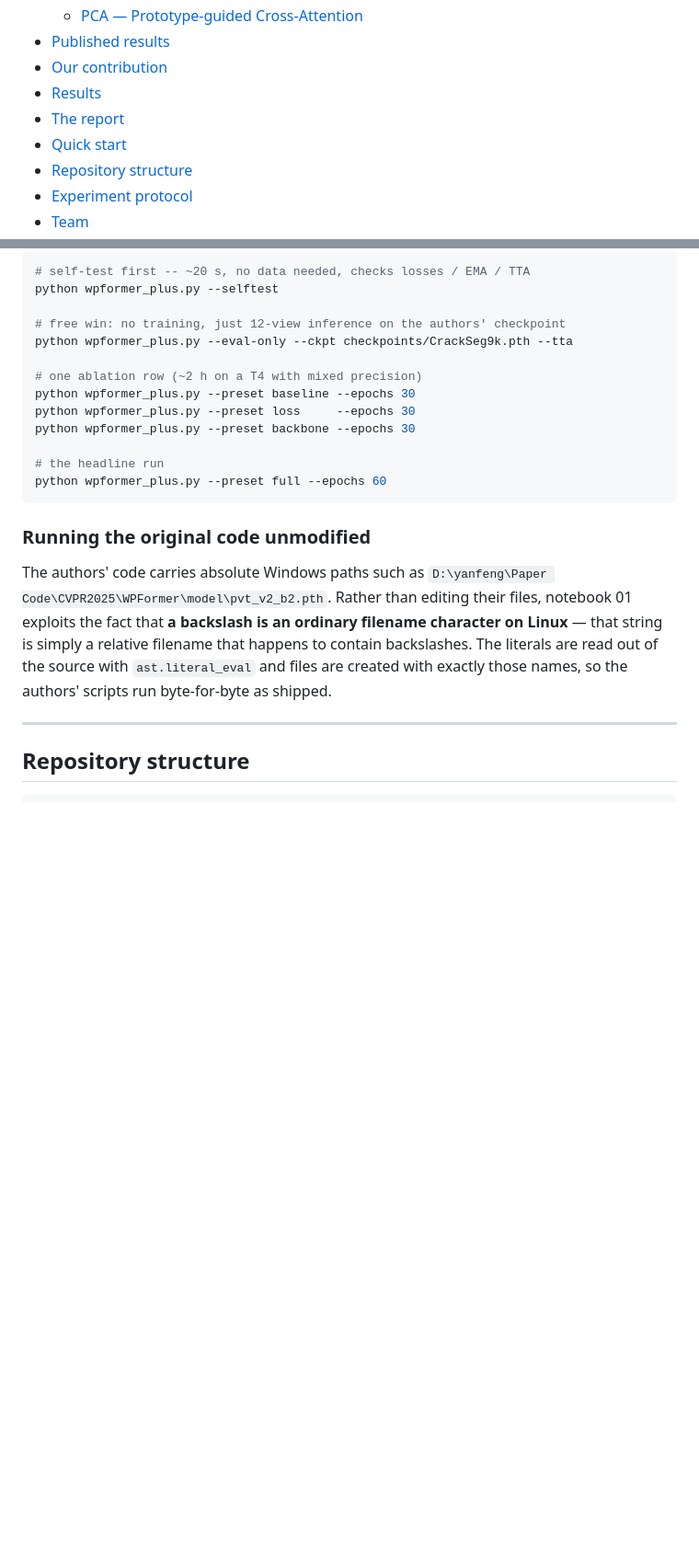
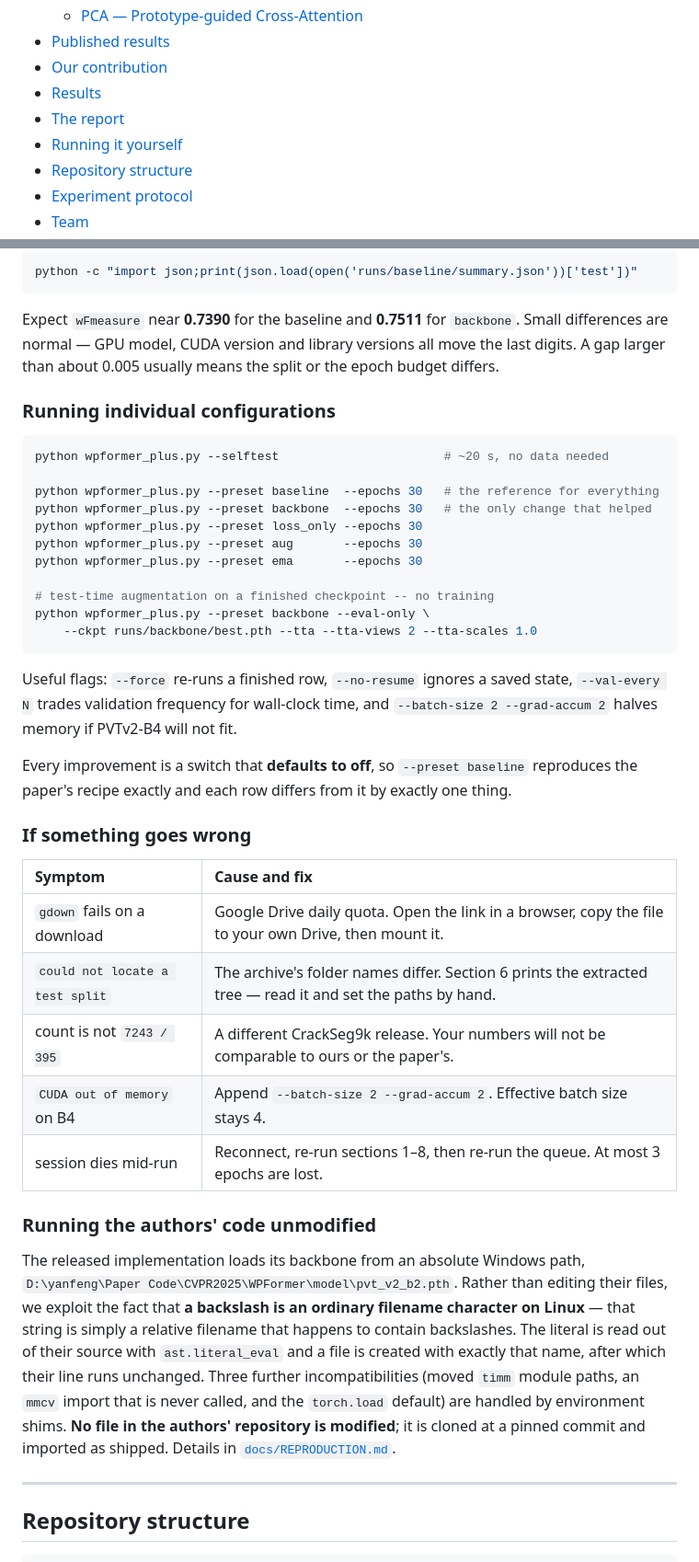
Before and after one commit to Yuvraj0208/WPFormer-Surface-Defect-Detection, a Markdown page: README.md, 2 parts joined by grey strips. Shown at 92% size. Rendered like a GitHub page; blank space fills up the shorter version.

````diff
--- a/README.md
+++ b/README.md
@@ -35,7 +35,7 @@
 - [Our contribution](#our-contribution)
 - [Results](#results)
 - [The report](#the-report)
-- [Quick start](#quick-start)
+- [Running it yourself](#running-it-yourself)
 - [Repository structure](#repository-structure)
 - [Experiment protocol](#experiment-protocol)
 - [Team](#team)
@@ -469,22 +531,56 @@ Both notebooks run end to end on a free Colab T4. Nothing to install locally, no
 ```bash
-# self-test first -- ~20 s, no data needed, checks losses / EMA / TTA
-python wpformer_plus.py --selftest
-
-# free win: no training, just 12-view inference on the authors' checkpoint
-python wpformer_plus.py --eval-only --ckpt checkpoints/CrackSeg9k.pth --tta
-
-# one ablation row (~2 h on a T4 with mixed precision)
-python wpformer_plus.py --preset baseline --epochs 30
-python wpformer_plus.py --preset loss     --epochs 30
-python wpformer_plus.py --preset backbone --epochs 30
-
-# the headline run
-python wpformer_plus.py --preset full --epochs 60
+python -c "import json;print(json.load(open('runs/baseline/summary.json'))['test'])"
 ```
 
-### Running the original code unmodified
+Expect `wFmeasure` near **0.7390** for the baseline and **0.7511** for `backbone`. Small
+differences are normal — GPU model, CUDA version and library versions all move the last
+digits. A gap larger than about 0.005 usually means the split or the epoch budget differs.
 
-The authors' code carries absolute Windows paths such as `D:\yanfeng\Paper Code\CVPR2025\WPFormer\model\pvt_v2_b2.pth`. Rather than editing their files, notebook 01 exploits the fact that **a backslash is an ordinary filename character on Linux** — that string is simply a relative filename that happens to contain backslashes. The literals are read out of the source with `ast.literal_eval` and files are created with exactly those names, so the authors' scripts run byte-for-byte as shipped.
+### Running individual configurations
+
+```bash
+python wpformer_plus.py --selftest                       # ~20 s, no data needed
+
+python wpformer_plus.py --preset baseline  --epochs 30   # the reference for everything
+python wpformer_plus.py --preset backbone  --epochs 30   # the only change that helped
+python wpformer_plus.py --preset loss_only --epochs 30
+python wpformer_plus.py --preset aug       --epochs 30
+python wpformer_plus.py --preset ema       --epochs 30
+
+# test-time augmentation on a finished checkpoint -- no training
+python wpformer_plus.py --preset backbone --eval-only \
+    --ckpt runs/backbone/best.pth --tta --tta-views 2 --tta-scales 1.0
+```
+
+Useful flags: `--force` re-runs a finished row, `--no-resume` ignores a saved state,
+`--val-every N` trades validation frequency for wall-clock time, and
+`--batch-size 2 --grad-accum 2` halves memory if PVTv2-B4 will not fit.
+
+Every improvement is a switch that **defaults to off**, so `--preset baseline` reproduces
+the paper's recipe exactly and each row differs from it by exactly one thing.
+
+### If something goes wrong
+
+| Symptom | Cause and fix |
+|:---|:---|
+| `gdown` fails on a download | Google Drive daily quota. Open the link in a browser, copy the file to your own Drive, then mount it. |
+| `could not locate a test split` | The archive's folder names differ. Section 6 prints the extracted tree — read it and set the paths by hand. |
+| count is not `7243 / 395` | A different CrackSeg9k release. Your numbers will not be comparable to ours or the paper's. |
+| `CUDA out of memory` on B4 | Append `--batch-size 2 --grad-accum 2`. Effective batch size stays 4. |
+| session dies mid-run | Reconnect, re-run sections 1–8, then re-run the queue. At most 3 epochs are lost. |
+
+### Running the authors' code unmodified
+
+The released implementation loads its backbone from an absolute Windows path,
+`D:\yanfeng\Paper Code\CVPR2025\WPFormer\model\pvt_v2_b2.pth`. Rather than editing their
+files, we exploit the fact that **a backslash is an ordinary filename character on Linux** —
+that string is simply a relative filename that happens to contain backslashes. The literal is
+read out of their source with `ast.literal_eval` and a file is created with exactly that
+name, after which their line runs unchanged. Three further incompatibilities (moved `timm`
+module paths, an `mmcv` import that is never called, and the `torch.load` default) are
+handled by environment shims. **No file in the authors' repository is modified**; it is
+cloned at a pinned commit and imported as shipped. Details in
+[`docs/REPRODUCTION.md`](docs/REPRODUCTION.md).
 
 ---
 
````
Also changed, not shown: other parts of README.md (+68 -6 lines).
